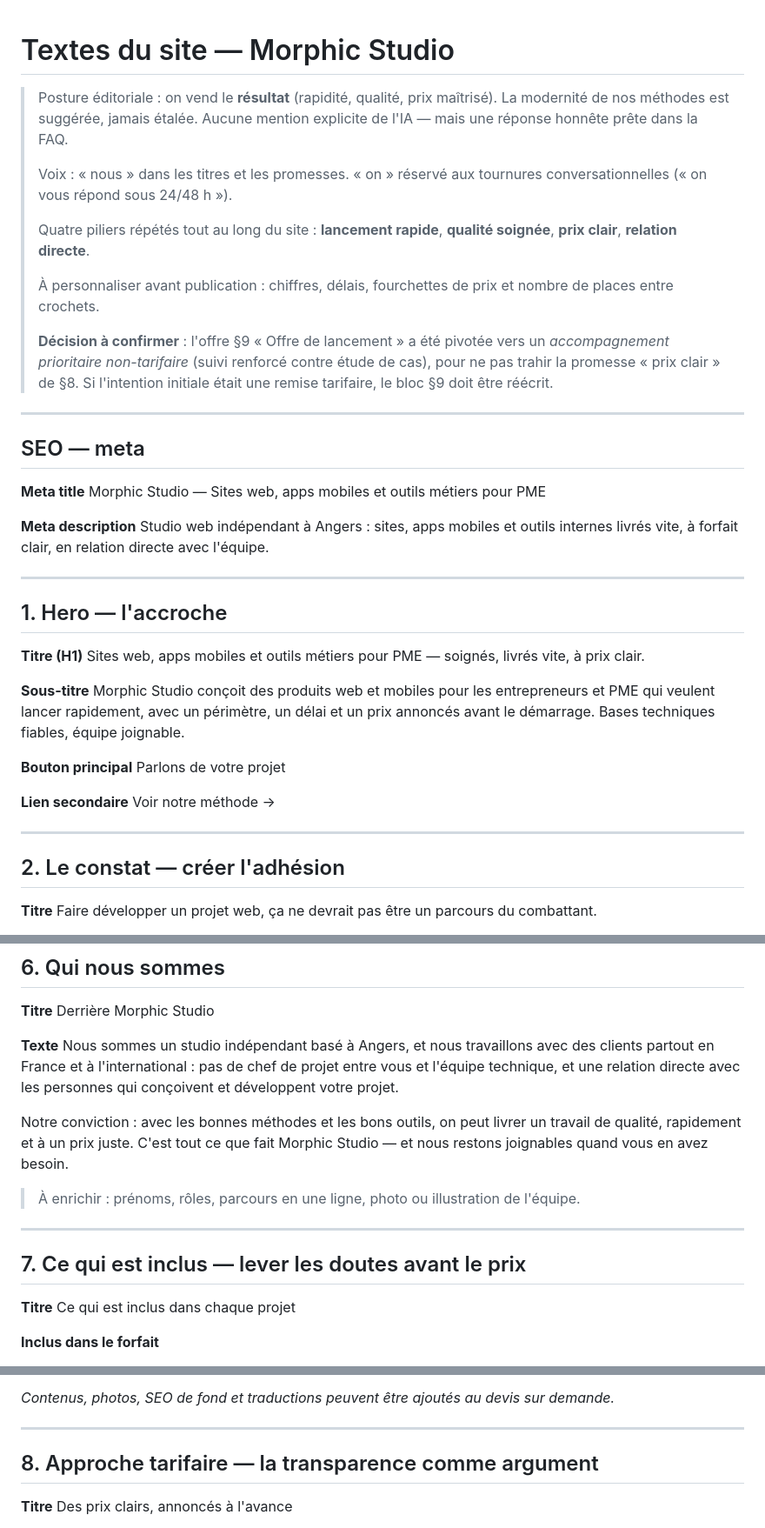
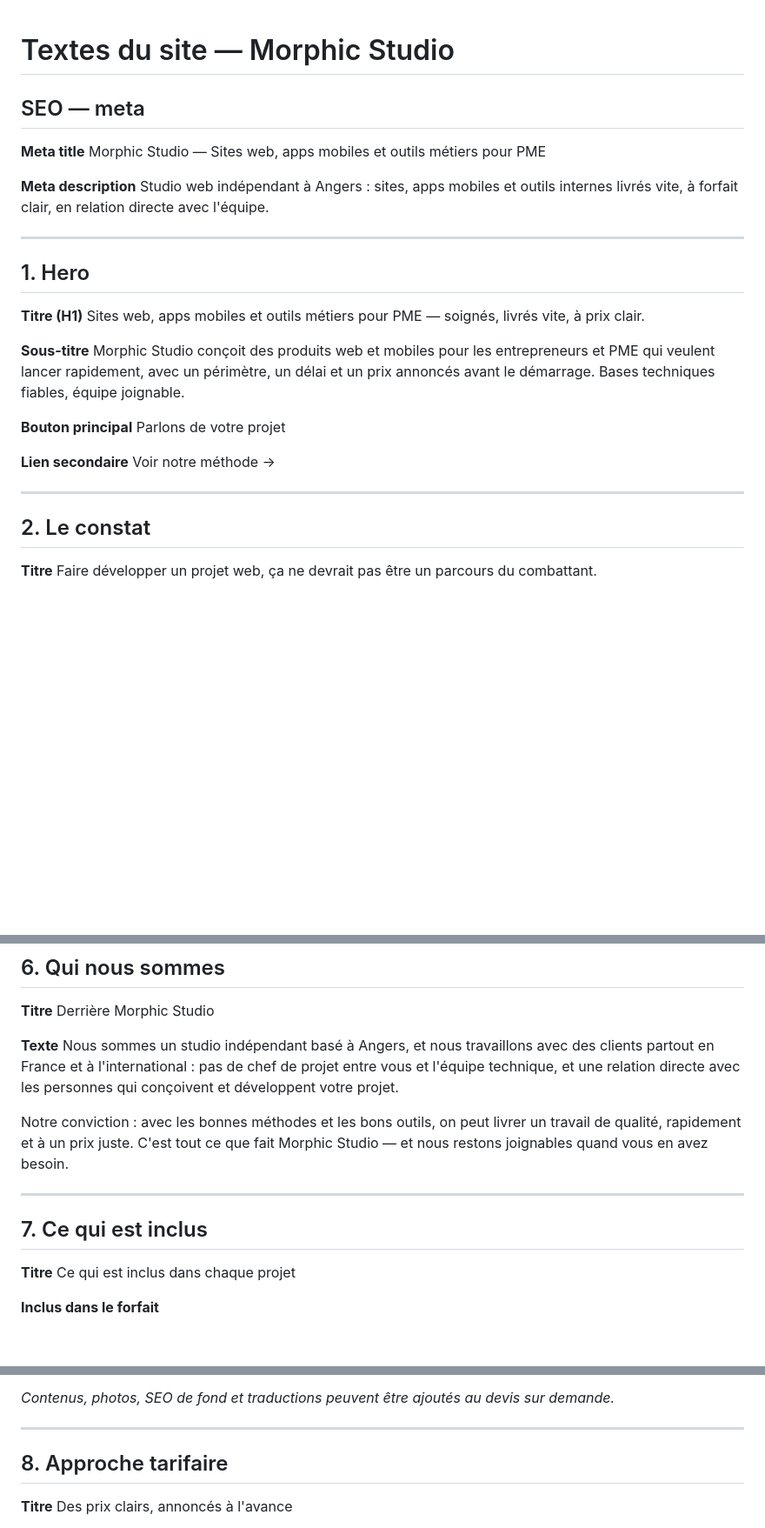
Before and after one commit to simongltr/morphic-studio-website, a Markdown page: CONTENT.md, 3 parts joined by grey strips. Shown at 87% size. Rendered like a GitHub page; blank space fills up the shorter version.

```diff
--- a/CONTENT.md
+++ b/CONTENT.md
@@ -1,16 +1,4 @@
 # Textes du site — Morphic Studio
-
-> Posture éditoriale : on vend le **résultat** (rapidité, qualité, prix maîtrisé). La modernité de nos méthodes est suggérée, jamais étalée. Aucune mention explicite de l'IA — mais une réponse honnête prête dans la FAQ.
->
-> Voix : « nous » dans les titres et les promesses. « on » réservé aux tournures conversationnelles (« on vous répond sous 24/48 h »).
->
-> Quatre piliers répétés tout au long du site : **lancement rapide**, **qualité soignée**, **prix clair**, **relation directe**.
->
-> À personnaliser avant publication : chiffres, délais, fourchettes de prix et nombre de places entre crochets.
->
-> **Décision à confirmer** : l'offre §9 « Offre de lancement » a été pivotée vers un *accompagnement prioritaire non-tarifaire* (suivi renforcé contre étude de cas), pour ne pas trahir la promesse « prix clair » de §8. Si l'intention initiale était une remise tarifaire, le bloc §9 doit être réécrit.
-
----
 
 ## SEO — meta
 
@@ -22,7 +10,7 @@ Studio web indépendant à Angers : sites, apps mobiles et outils internes livr
 
 ---
 
-## 1. Hero — l'accroche
+## 1. Hero
 
 **Titre (H1)**
 Sites web, apps mobiles et outils métiers pour PME — soignés, livrés vite, à prix clair.
@@ -38,7 +26,7 @@ Voir notre méthode →
 
 ---
 
-## 2. Le constat — créer l'adhésion
+## 2. Le constat
 
 **Titre**
 Faire développer un projet web, ça ne devrait pas être un parcours du combattant.
@@ -143,11 +131,9 @@ Nous sommes un studio indépendant basé à Angers, et nous travaillons avec des
 
 Notre conviction : avec les bonnes méthodes et les bons outils, on peut livrer un travail de qualité, rapidement et à un prix juste. C'est tout ce que fait Morphic Studio — et nous restons joignables quand vous en avez besoin.
 
-> À enrichir : prénoms, rôles, parcours en une ligne, photo ou illustration de l'équipe.
-
 ---
 
-## 7. Ce qui est inclus — lever les doutes avant le prix
+## 7. Ce qui est inclus
 
 **Titre**
 Ce qui est inclus dans chaque projet
@@ -166,7 +152,7 @@ _Contenus, photos, SEO de fond et traductions peuvent être ajoutés au devis su
 
 ---
 
-## 8. Approche tarifaire — la transparence comme argument
+## 8. Approche tarifaire
 
 **Titre**
 Des prix clairs, annoncés à l'avance
```
Also changed, not shown: other parts of CONTENT.md (+3 -21 lines).
